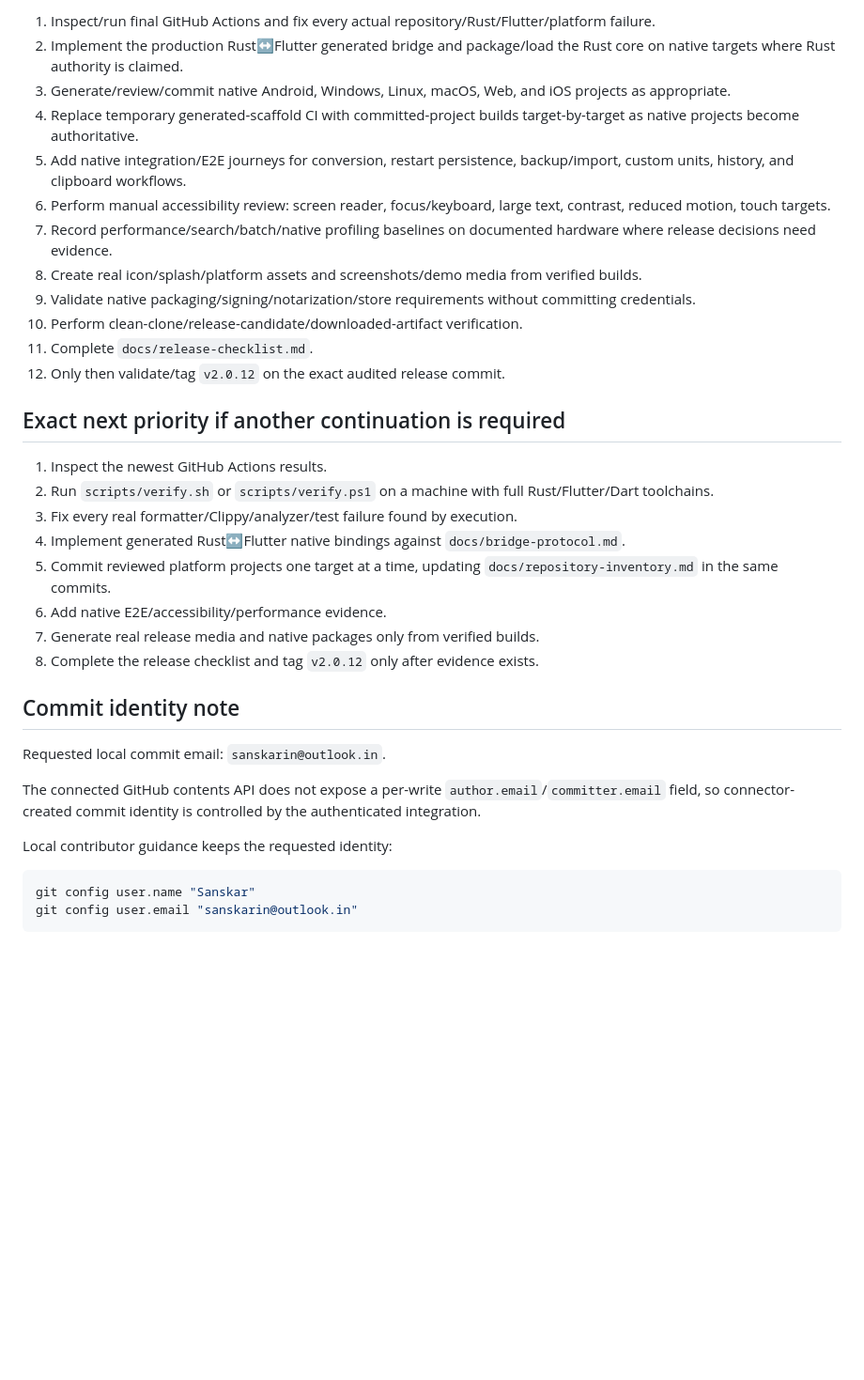
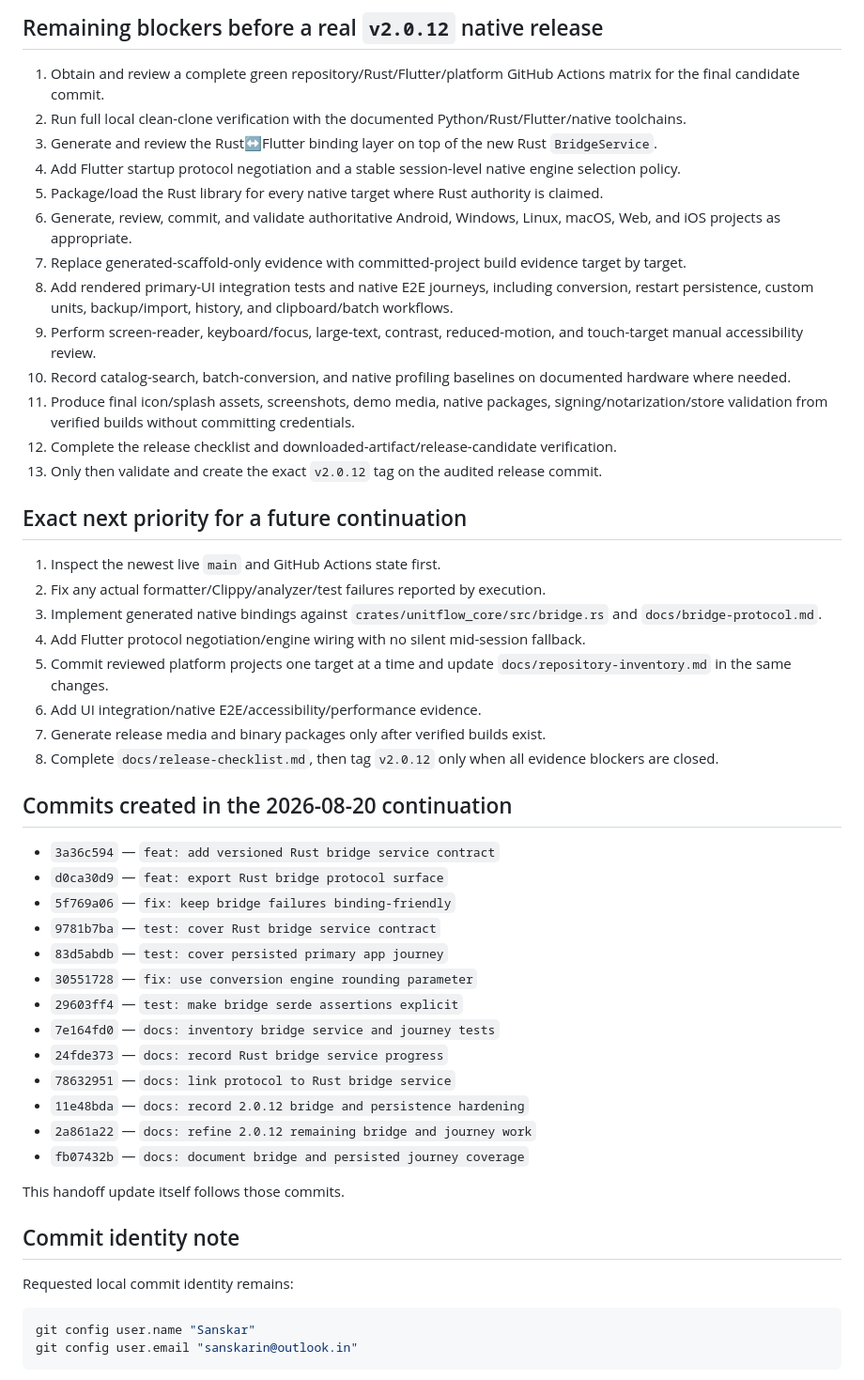
Before and after one commit to sanskarIN/unitflow, a Markdown page: what_changed.md, the part around one of its changes. Shown at 94% size. GitHub-like rendering; blank space fills up the shorter version.

````diff
--- a/what_changed.md
+++ b/what_changed.md
@@ -350,35 +223,52 @@ A final green CI matrix is therefore **not proven** in this continuation. Workfl
 
-1. Inspect/run final GitHub Actions and fix every actual repository/Rust/Flutter/platform failure.
-2. Implement the production Rust↔Flutter generated bridge and package/load the Rust core on native targets where Rust authority is claimed.
-3. Generate/review/commit native Android, Windows, Linux, macOS, Web, and iOS projects as appropriate.
-4. Replace temporary generated-scaffold CI with committed-project builds target-by-target as native projects become authoritative.
-5. Add native integration/E2E journeys for conversion, restart persistence, backup/import, custom units, history, and clipboard workflows.
-6. Perform manual accessibility review: screen reader, focus/keyboard, large text, contrast, reduced motion, touch targets.
-7. Record performance/search/batch/native profiling baselines on documented hardware where release decisions need evidence.
-8. Create real icon/splash/platform assets and screenshots/demo media from verified builds.
-9. Validate native packaging/signing/notarization/store requirements without committing credentials.
-10. Perform clean-clone/release-candidate/downloaded-artifact verification.
-11. Complete `docs/release-checklist.md`.
-12. Only then validate/tag `v2.0.12` on the exact audited release commit.
+## Remaining blockers before a real `v2.0.12` native release
 
-## Exact next priority if another continuation is required
+1. Obtain and review a complete green repository/Rust/Flutter/platform GitHub Actions matrix for the final candidate commit.
+2. Run full local clean-clone verification with the documented Python/Rust/Flutter/native toolchains.
+3. Generate and review the Rust↔Flutter binding layer on top of the new Rust `BridgeService`.
+4. Add Flutter startup protocol negotiation and a stable session-level native engine selection policy.
+5. Package/load the Rust library for every native target where Rust authority is claimed.
+6. Generate, review, commit, and validate authoritative Android, Windows, Linux, macOS, Web, and iOS projects as appropriate.
+7. Replace generated-scaffold-only evidence with committed-project build evidence target by target.
+8. Add rendered primary-UI integration tests and native E2E journeys, including conversion, restart persistence, custom units, backup/import, history, and clipboard/batch workflows.
+9. Perform screen-reader, keyboard/focus, large-text, contrast, reduced-motion, and touch-target manual accessibility review.
+10. Record catalog-search, batch-conversion, and native profiling baselines on documented hardware where needed.
+11. Produce final icon/splash assets, screenshots, demo media, native packages, signing/notarization/store validation from verified builds without committing credentials.
+12. Complete the release checklist and downloaded-artifact/release-candidate verification.
+13. Only then validate and create the exact `v2.0.12` tag on the audited release commit.
 
-1. Inspect the newest GitHub Actions results.
-2. Run `scripts/verify.sh` or `scripts/verify.ps1` on a machine with full Rust/Flutter/Dart toolchains.
-3. Fix every real formatter/Clippy/analyzer/test failure found by execution.
-4. Implement generated Rust↔Flutter native bindings against `docs/bridge-protocol.md`.
-5. Commit reviewed platform projects one target at a time, updating `docs/repository-inventory.md` in the same commits.
-6. Add native E2E/accessibility/performance evidence.
-7. Generate real release media and native packages only from verified builds.
-8. Complete the release checklist and tag `v2.0.12` only after evidence exists.
+## Exact next priority for a future continuation
+
+1. Inspect the newest live `main` and GitHub Actions state first.
+2. Fix any actual formatter/Clippy/analyzer/test failures reported by execution.
+3. Implement generated native bindings against `crates/unitflow_core/src/bridge.rs` and `docs/bridge-protocol.md`.
+4. Add Flutter protocol negotiation/engine wiring with no silent mid-session fallback.
+5. Commit reviewed platform projects one target at a time and update `docs/repository-inventory.md` in the same changes.
+6. Add UI integration/native E2E/accessibility/performance evidence.
+7. Generate release media and binary packages only after verified builds exist.
+8. Complete `docs/release-checklist.md`, then tag `v2.0.12` only when all evidence blockers are closed.
+
+## Commits created in the 2026-08-20 continuation
+
+- `3a36c594` — `feat: add versioned Rust bridge service contract`
+- `d0ca30d9` — `feat: export Rust bridge protocol surface`
+- `5f769a06` — `fix: keep bridge failures binding-friendly`
+- `9781b7ba` — `test: cover Rust bridge service contract`
+- `83d5abdb` — `test: cover persisted primary app journey`
+- `30551728` — `fix: use conversion engine rounding parameter`
+- `29603ff4` — `test: make bridge serde assertions explicit`
+- `7e164fd0` — `docs: inventory bridge service and journey tests`
+- `24fde373` — `docs: record Rust bridge service progress`
+- `78632951` — `docs: link protocol to Rust bridge service`
+- `11e48bda` — `docs: record 2.0.12 bridge and persistence hardening`
+- `2a861a22` — `docs: refine 2.0.12 remaining bridge and journey work`
+- `fb07432b` — `docs: document bridge and persisted journey coverage`
+
+This handoff update itself follows those commits.
 
 ## Commit identity note
 
-Requested local commit email: `sanskarin@outlook.in`.
-
-The connected GitHub contents API does not expose a per-write `author.email`/`committer.email` field, so connector-created commit identity is controlled by the authenticated integration.
-
-Local contributor guidance keeps the requested identity:
+Requested local commit identity remains:
 
 ```bash
 git config user.name "Sanskar"
````
Also changed, not shown: other parts of what_changed.md (+161 -328 lines).
